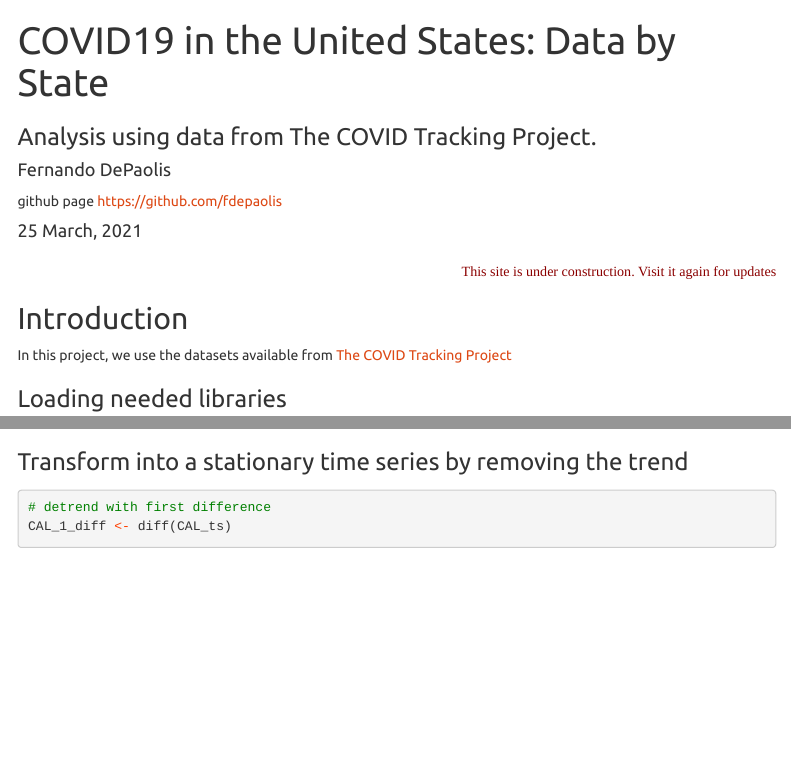
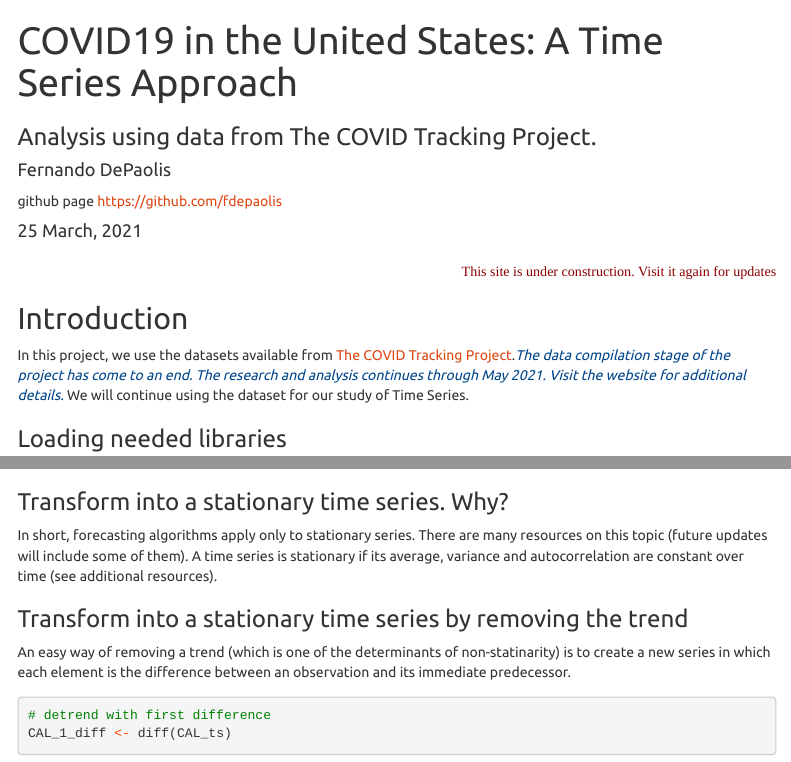
Before and after one commit to fdepaolis/COVID19-ATL_data, an R Markdown document (ATL.Rmd): the page in a window 1100 px wide, from its top, and a second part further down, joined at a grey line. Rendered offline with R 4.5, knitr and Pandoc, with nearby package versions; some code elsewhere in the file could not run offline; menus at the side of the page are left out; long lines of code are wrapped.

Commit message:
Summary
Description

````diff
--- a/ATL.Rmd
+++ b/ATL.Rmd
@@ -1,5 +1,5 @@
 ---
-title: 'COVID19 in the United States: Data by State'
+title: 'COVID19 in the United States: A Time Series Approach'
 knit: (function(input_file, encoding) {
   out_dir <- 'docs';
   rmarkdown::render(input_file,
@@ -33,7 +33,7 @@ opts_chunk$set(tidy.opts=list(width.cutoff=60),tidy=TRUE)
 ```
 
 ## Introduction
-In this project, we use the datasets available from [The COVID Tracking Project](https://covidtracking.com/){target="_blank"}
+In this project, we use the datasets available from [The COVID Tracking Project](https://covidtracking.com/){target="_blank"}.<font color="#00468b"><i>The data compilation stage of the project has come to an end. The research and analysis continues through May 2021. Visit the website for additional details.</i></font> We will continue using the dataset for our study of Time Series.
 
 ### Loading needed libraries
 ```{r echo=TRUE, results = "hide", message = FALSE, warning=FALSE}
@@ -219,8 +219,11 @@ CAL_ts <- ts(CAL_positive,
            start = c(2020, as.numeric(format(inds[1], "%j"))),
            frequency = 365)
 ```
+### Transform into a stationary time series. Why?
+In short, forecasting algorithms apply only to stationary series. There are many resources on this topic (future updates will include some of them). A time series is stationary if its average, variance and autocorrelation are constant over time (see additional resources).
 
 ### Transform into a stationary time series by removing the trend
+An easy way of removing a trend (which is one of the determinants of non-statinarity) is to create a new series in which each element is the difference between an observation and its immediate predecessor.
 ```{r echo=TRUE, results = "hide", message = FALSE, warning=FALSE}
 # detrend with first difference
 CAL_1_diff <- diff(CAL_ts)
````
Also changed, not shown: ATL.Rmd (3 more changed lines), 1 other file.
